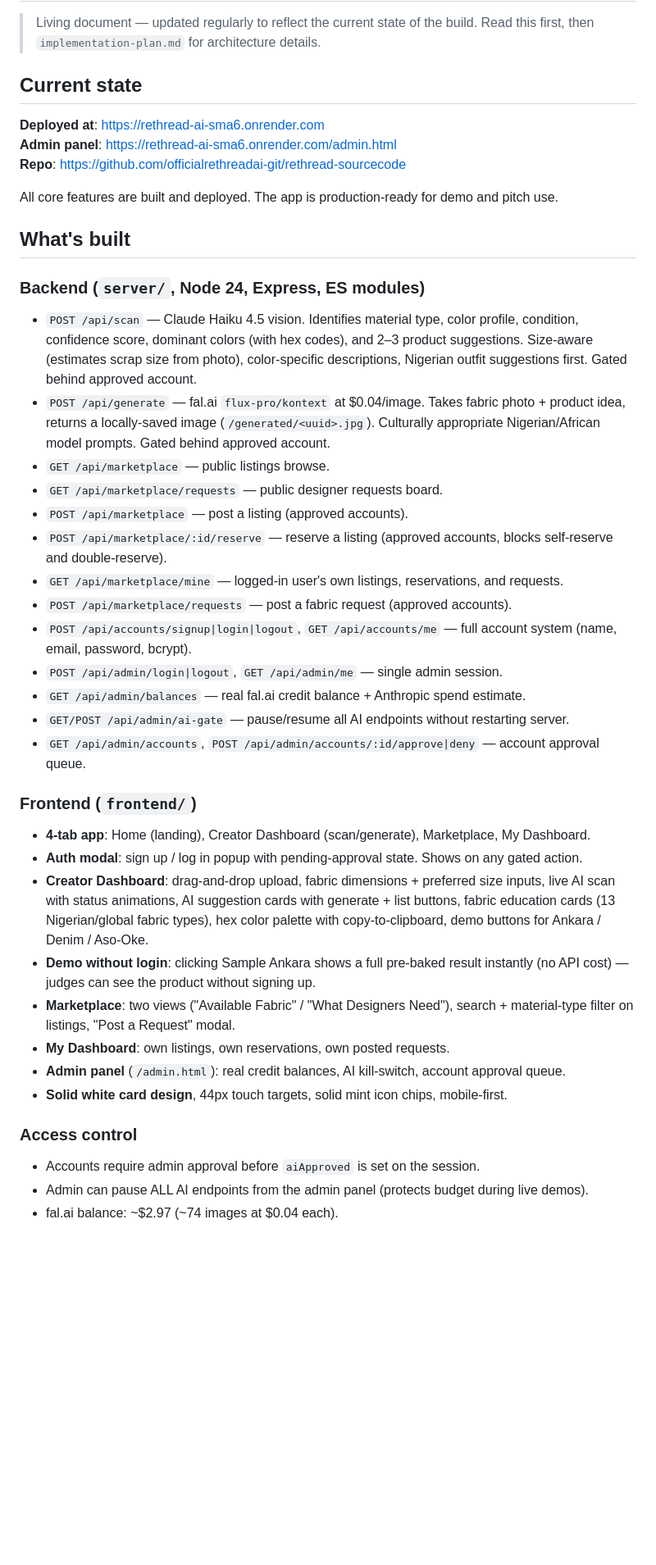
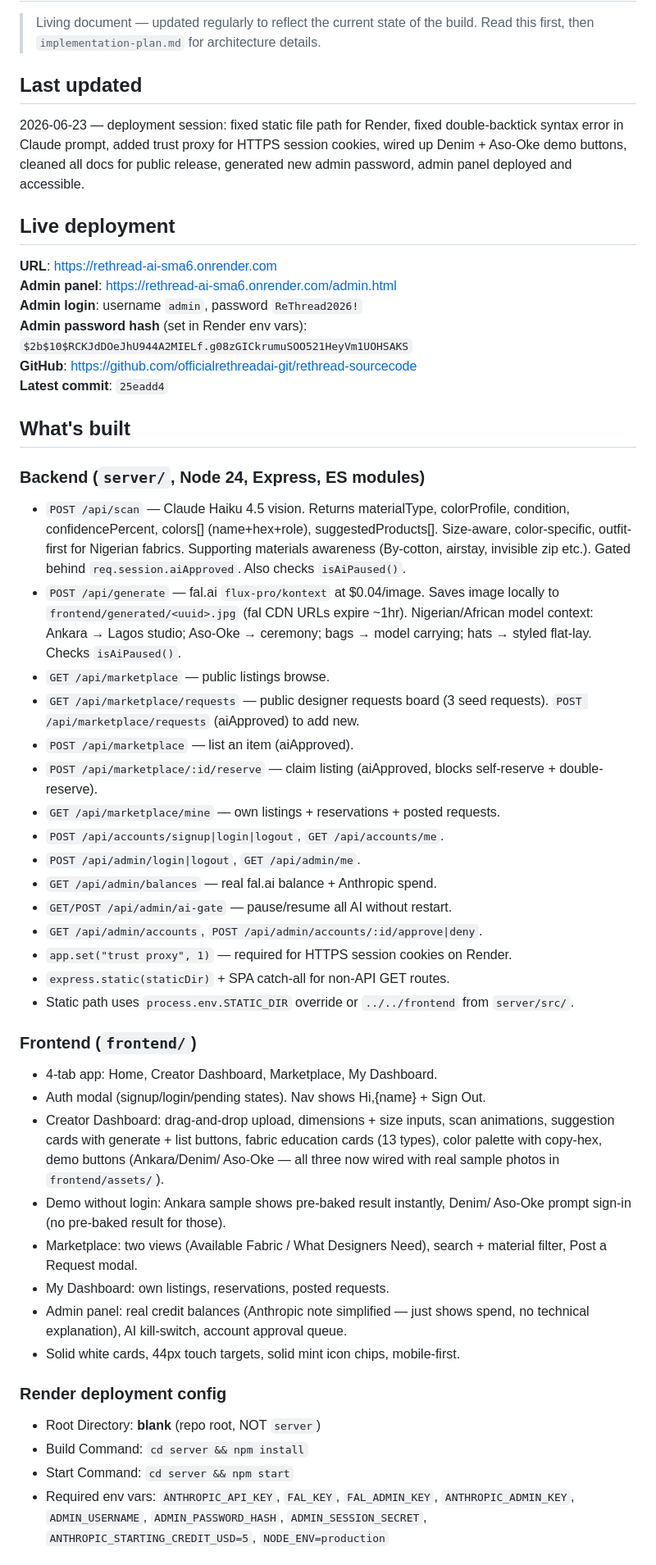
Before and after one commit to officialrethreadai-git/rethread-sourcecode, a Markdown page: docs/STATUS.md, the part around one of its changes. Shown at 82% size. Rendered like a GitHub page; blank space fills up the shorter version.

Commit message:
Update STATUS.md with deployment state and session decisions
Co-Authored-By: Claude Sonnet 4.6 <noreply@anthropic.com>

```diff
--- a/docs/STATUS.md
+++ b/docs/STATUS.md
@@ -3,43 +3,73 @@
 > Living document — updated regularly to reflect the current state of the build.
 > Read this first, then `implementation-plan.md` for architecture details.
 
-## Current state
+## Last updated
+2026-06-23 — deployment session: fixed static file path for Render, fixed
+double-backtick syntax error in Claude prompt, added trust proxy for HTTPS
+session cookies, wired up Denim + Aso-Oke demo buttons, cleaned all docs
+for public release, generated new admin password, admin panel deployed and
+accessible.
 
-**Deployed at**: https://rethread-ai-sma6.onrender.com
+## Live deployment
+**URL**: https://rethread-ai-sma6.onrender.com
 **Admin panel**: https://rethread-ai-sma6.onrender.com/admin.html
-**Repo**: https://github.com/officialrethreadai-git/rethread-sourcecode
-
-All core features are built and deployed. The app is production-ready for demo and pitch use.
+**Admin login**: username `admin`, password `ReThread2026!`
+**Admin password hash** (set in Render env vars):
+`$2b$10$RCKJdDOeJhU944A2MIELf.g08zGICkrumuSOO521HeyVm1UOHSAKS`
+**GitHub**: https://github.com/officialrethreadai-git/rethread-sourcecode
+**Latest commit**: `25eadd4`
 
 ## What's built
 
 ### Backend (`server/`, Node 24, Express, ES modules)
-- `POST /api/scan` — Claude Haiku 4.5 vision. Identifies material type, color profile, condition, confidence score, dominant colors (with hex codes), and 2–3 product suggestions. Size-aware (estimates scrap size from photo), color-specific descriptions, Nigerian outfit suggestions first. Gated behind approved account.
-- `POST /api/generate` — fal.ai `flux-pro/kontext` at $0.04/image. Takes fabric photo + product idea, returns a locally-saved image (`/generated/<uuid>.jpg`). Culturally appropriate Nigerian/African model prompts. Gated behind approved account.
+- `POST /api/scan` — Claude Haiku 4.5 vision. Returns materialType,
+  colorProfile, condition, confidencePercent, colors[] (name+hex+role),
+  suggestedProducts[]. Size-aware, color-specific, outfit-first for Nigerian
+  fabrics. Supporting materials awareness (By-cotton, airstay, invisible zip
+  etc.). Gated behind `req.session.aiApproved`. Also checks `isAiPaused()`.
+- `POST /api/generate` — fal.ai `flux-pro/kontext` at $0.04/image.
+  Saves image locally to `frontend/generated/<uuid>.jpg` (fal CDN URLs
+  expire ~1hr). Nigerian/African model context: Ankara → Lagos studio;
+  Aso-Oke → ceremony; bags → model carrying; hats → styled flat-lay.
+  Checks `isAiPaused()`.
 - `GET /api/marketplace` — public listings browse.
-- `GET /api/marketplace/requests` — public designer requests board.
-- `POST /api/marketplace` — post a listing (approved accounts).
-- `POST /api/marketplace/:id/reserve` — reserve a listing (approved accounts, blocks self-reserve and double-reserve).
-- `GET /api/marketplace/mine` — logged-in user's own listings, reservations, and requests.
-- `POST /api/marketplace/requests` — post a fabric request (approved accounts).
-- `POST /api/accounts/signup|login|logout`, `GET /api/accounts/me` — full account system (name, email, password, bcrypt).
-- `POST /api/admin/login|logout`, `GET /api/admin/me` — single admin session.
-- `GET /api/admin/balances` — real fal.ai credit balance + Anthropic spend estimate.
-- `GET/POST /api/admin/ai-gate` — pause/resume all AI endpoints without restarting server.
-- `GET /api/admin/accounts`, `POST /api/admin/accounts/:id/approve|deny` — account approval queue.
+- `GET /api/marketplace/requests` — public designer requests board (3 seed
+  requests). `POST /api/marketplace/requests` (aiApproved) to add new.
+- `POST /api/marketplace` — list an item (aiApproved).
+- `POST /api/marketplace/:id/reserve` — claim listing (aiApproved, blocks
+  self-reserve + double-reserve).
+- `GET /api/marketplace/mine` — own listings + reservations + posted requests.
+- `POST /api/accounts/signup|login|logout`, `GET /api/accounts/me`.
+- `POST /api/admin/login|logout`, `GET /api/admin/me`.
+- `GET /api/admin/balances` — real fal.ai balance + Anthropic spend.
+- `GET/POST /api/admin/ai-gate` — pause/resume all AI without restart.
+- `GET /api/admin/accounts`, `POST /api/admin/accounts/:id/approve|deny`.
+- `app.set("trust proxy", 1)` — required for HTTPS session cookies on Render.
+- `express.static(staticDir)` + SPA catch-all for non-API GET routes.
+- Static path uses `process.env.STATIC_DIR` override or `../../frontend`
+  from `server/src/`.
 
 ### Frontend (`frontend/`)
-- **4-tab app**: Home (landing), Creator Dashboard (scan/generate), Marketplace, My Dashboard.
-- **Auth modal**: sign up / log in popup with pending-approval state. Shows on any gated action.
-- **Creator Dashboard**: drag-and-drop upload, fabric dimensions + preferred size inputs, live AI scan with status animations, AI suggestion cards with generate + list buttons, fabric education cards (13 Nigerian/global fabric types), hex color palette with copy-to-clipboard, demo buttons for Ankara / Denim / Aso-Oke.
-- **Demo without login**: clicking Sample Ankara shows a full pre-baked result instantly (no API cost) — judges can see the product without signing up.
-- **Marketplace**: two views ("Available Fabric" / "What Designers Need"), search + material-type filter on listings, "Post a Request" modal.
-- **My Dashboard**: own listings, own reservations, own posted requests.
-- **Admin panel** (`/admin.html`): real credit balances, AI kill-switch, account approval queue.
-- **Solid white card design**, 44px touch targets, solid mint icon chips, mobile-first.
+- 4-tab app: Home, Creator Dashboard, Marketplace, My Dashboard.
+- Auth modal (signup/login/pending states). Nav shows Hi,{name} + Sign Out.
+- Creator Dashboard: drag-and-drop upload, dimensions + size inputs, scan
+  animations, suggestion cards with generate + list buttons, fabric education
+  cards (13 types), color palette with copy-hex, demo buttons (Ankara/Denim/
+  Aso-Oke — all three now wired with real sample photos in `frontend/assets/`).
+- Demo without login: Ankara sample shows pre-baked result instantly, Denim/
+  Aso-Oke prompt sign-in (no pre-baked result for those).
+- Marketplace: two views (Available Fabric / What Designers Need), search +
+  material filter, Post a Request modal.
+- My Dashboard: own listings, reservations, posted requests.
+- Admin panel: real credit balances (Anthropic note simplified — just shows
+  spend, no technical explanation), AI kill-switch, account approval queue.
+- Solid white cards, 44px touch targets, solid mint icon chips, mobile-first.
 
-### Access control
-- Accounts require admin approval before `aiApproved` is set on the session.
-- Admin can pause ALL AI endpoints from the admin panel (protects budget during live demos).
-- fal.ai balance: ~$2.97 (~74 images at $0.04 each).
+### Render deployment config
+- Root Directory: **blank** (repo root, NOT `server`)
+- Build Command: `cd server && npm install`
+- Start Command: `cd server && npm start`
+- Required env vars: `ANTHROPIC_API_KEY`, `FAL_KEY`, `FAL_ADMIN_KEY`,
+  `ANTHROPIC_ADMIN_KEY`, `ADMIN_USERNAME`, `ADMIN_PASSWORD_HASH`,
+  `ADMIN_SESSION_SECRET`, `ANTHROPIC_STARTING_CREDIT_USD=5`, `NODE_ENV=production`
 
```
Also changed, not shown: other parts of docs/STATUS.md (+64 -10 lines).
